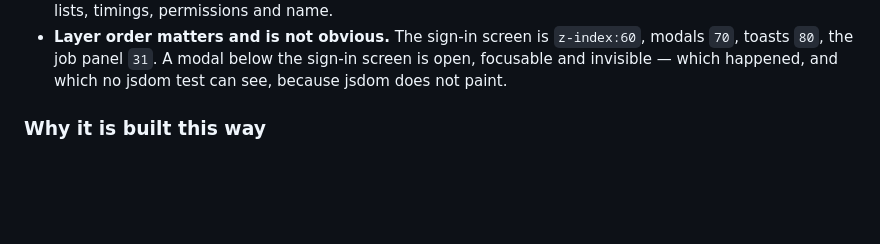
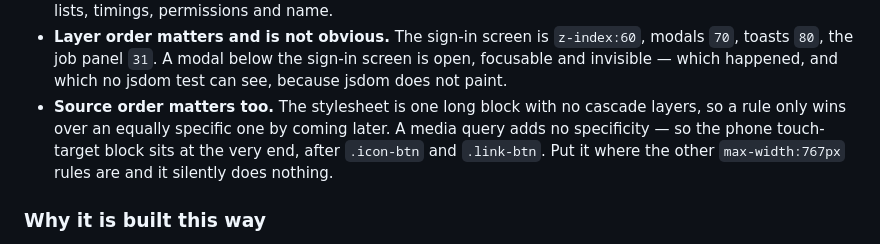
Before and after one commit to YapSeng98/NEXAUTO, a Markdown page: docs/ARCHITECTURE.md, the part around the change. Rendered like a GitHub page; blank space fills up the shorter version.

```diff
--- a/docs/ARCHITECTURE.md
+++ b/docs/ARCHITECTURE.md
@@ -26,6 +26,11 @@ flowchart LR
   modals `70`, toasts `80`, the job panel `31`. A modal below the sign-in screen
   is open, focusable and invisible — which happened, and which no jsdom test can
   see, because jsdom does not paint.
+- **Source order matters too.** The stylesheet is one long block with no
+  cascade layers, so a rule only wins over an equally specific one by coming
+  later. A media query adds no specificity — so the phone touch-target block
+  sits at the very end, after `.icon-btn` and `.link-btn`. Put it where the
+  other `max-width:767px` rules are and it silently does nothing.
 
 ### Why it is built this way
 
```
Also changed, not shown: docs/TEST_REPORT.md (+35 -0 lines).
